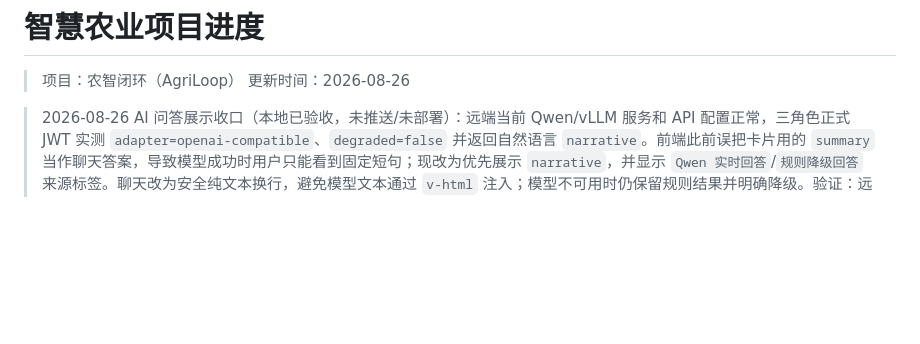
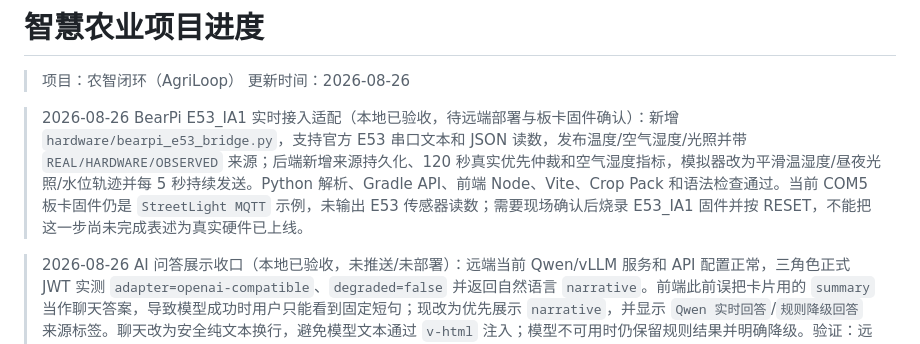
Before and after one commit to FlowerNeverFade/smart-agriculture, a Markdown page: PROJECT_STATUS.md, the part around the change. Drawn GitHub-style; blank space fills up the shorter version.

Commit message:
docs: record BearPi integration status

```diff
--- a/PROJECT_STATUS.md
+++ b/PROJECT_STATUS.md
@@ -2,6 +2,8 @@
 
 > 项目：农智闭环（AgriLoop）
 > 更新时间：2026-08-26
+
+> 2026-08-26 BearPi E53_IA1 实时接入适配（本地已验收，待远端部署与板卡固件确认）：新增 `hardware/bearpi_e53_bridge.py`，支持官方 E53 串口文本和 JSON 读数，发布温度/空气湿度/光照并带 `REAL/HARDWARE/OBSERVED` 来源；后端新增来源持久化、120 秒真实优先仲裁和空气湿度指标，模拟器改为平滑温湿度/昼夜光照/水位轨迹并每 5 秒持续发送。Python 解析、Gradle API、前端 Node、Vite、Crop Pack 和语法检查通过。当前 COM5 板卡固件仍是 `StreetLight MQTT` 示例，未输出 E53 传感器读数；需要现场确认后烧录 E53_IA1 固件并按 RESET，不能把这一步尚未完成表述为真实硬件已上线。
 
 > 2026-08-26 AI 问答展示收口（本地已验收，未推送/未部署）：远端当前 Qwen/vLLM 服务和 API 配置正常，三角色正式 JWT 实测 `adapter=openai-compatible`、`degraded=false` 并返回自然语言 `narrative`。前端此前误把卡片用的 `summary` 当作聊天答案，导致模型成功时用户只能看到固定短句；现改为优先展示 `narrative`，并显示 `Qwen 实时回答`/`规则降级回答` 来源标签。聊天改为安全纯文本换行，避免模型文本通过 `v-html` 注入；模型不可用时仍保留规则结果并明确降级。验证：远端 farmer/admin/sysadmin Agent 请求成功；前端 Node 14/14、Vite 构建、Node 语法、Gradle API 全量测试通过。本期 AI 仍以规则/数据库事实为边界，Qwen 只负责解释，不直接执行控制命令。
 
```
Also changed, not shown: TASKS.md (+3 -0 lines).
